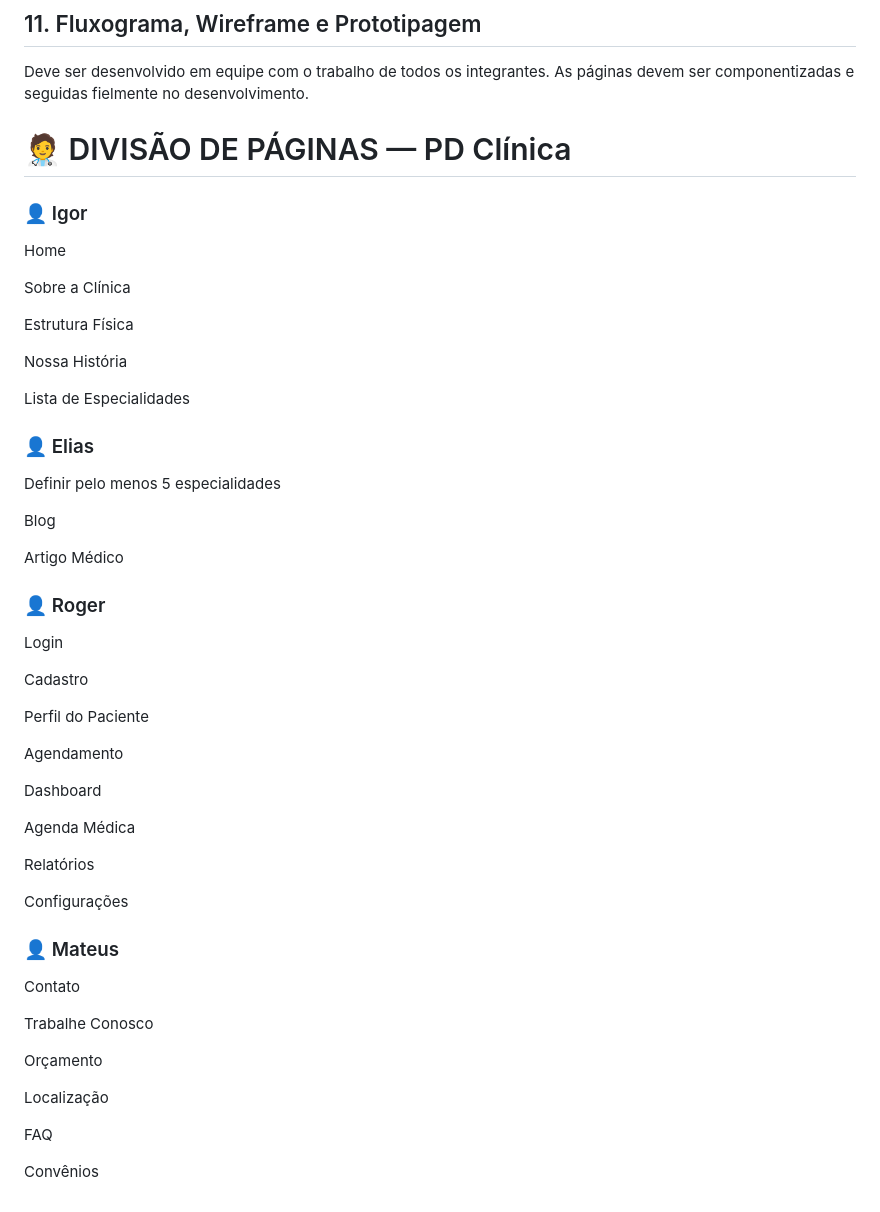
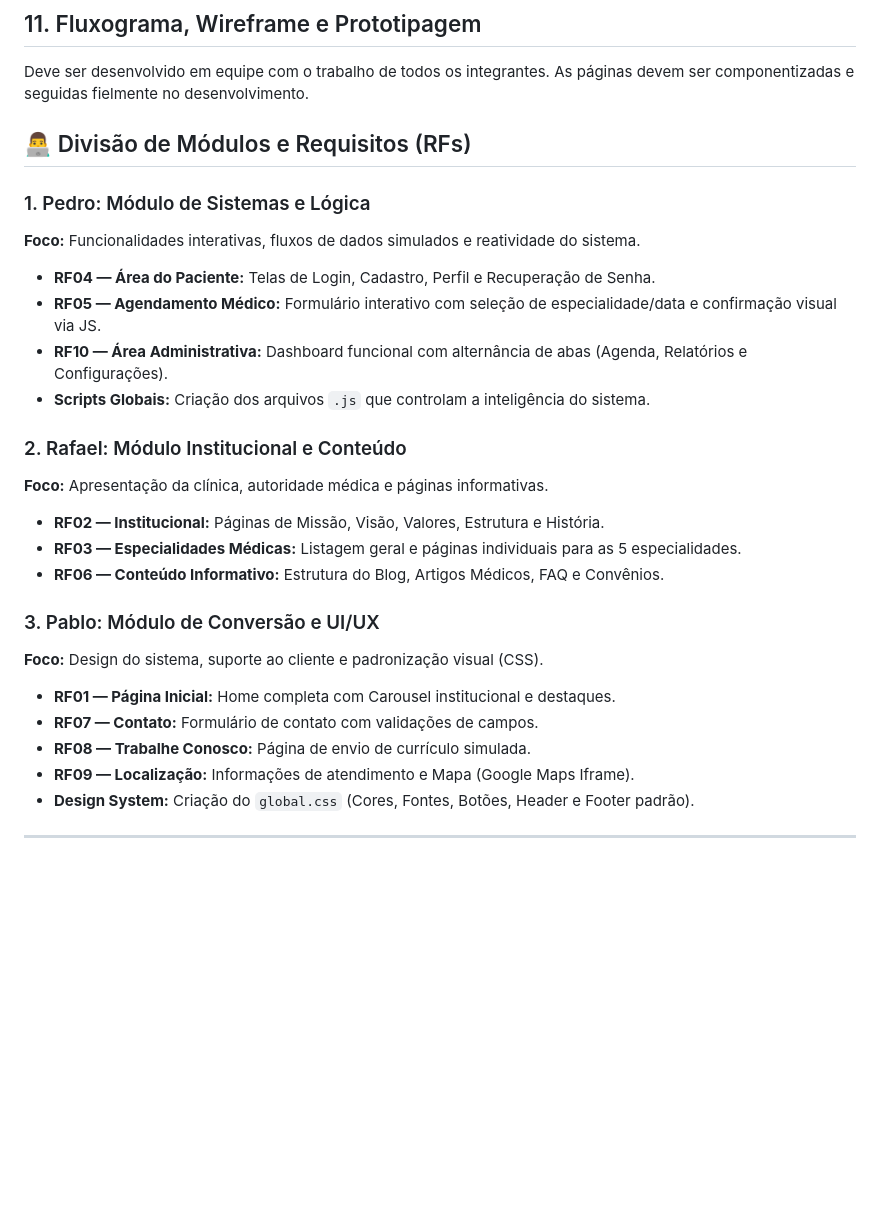
Before and after one commit to RafaelNeubaner/Pd-Clinica, a Markdown page: readme.md, the part around the change. GitHub-like rendering; blank space fills up the shorter version.

Commit message:
divisao atualizada

```diff
--- a/readme.md
+++ b/readme.md
@@ -219,56 +219,28 @@ Desktop	≥ 992px	Layout completo
 ## 11. Fluxograma, Wireframe e Prototipagem
 Deve ser desenvolvido em equipe com o trabalho de todos os integrantes. As páginas devem ser componentizadas e seguidas fielmente no desenvolvimento.
 
-# 🧑‍⚕️ DIVISÃO DE PÁGINAS — PD Clínica
 
-### 👤 Igor
+## 👨‍💻 Divisão de Módulos e Requisitos (RFs)
 
-Home
+### 1. Pedro: Módulo de Sistemas e Lógica
+**Foco:** Funcionalidades interativas, fluxos de dados simulados e reatividade do sistema.
+* **RF04 — Área do Paciente:** Telas de Login, Cadastro, Perfil e Recuperação de Senha.
+* **RF05 — Agendamento Médico:** Formulário interativo com seleção de especialidade/data e confirmação visual via JS.
+* **RF10 — Área Administrativa:** Dashboard funcional com alternância de abas (Agenda, Relatórios e Configurações).
+* **Scripts Globais:** Criação dos arquivos `.js` que controlam a inteligência do sistema.
 
-Sobre a Clínica
+### 2. Rafael: Módulo Institucional e Conteúdo
+**Foco:** Apresentação da clínica, autoridade médica e páginas informativas.
+* **RF02 — Institucional:** Páginas de Missão, Visão, Valores, Estrutura e História.
+* **RF03 — Especialidades Médicas:** Listagem geral e páginas individuais para as 5 especialidades.
+* **RF06 — Conteúdo Informativo:** Estrutura do Blog, Artigos Médicos, FAQ e Convênios.
 
-Estrutura Física
 
-Nossa História
-
-Lista de Especialidades
-
-### 👤 Elias
-
-Definir pelo menos 5 especialidades
-
-Blog
-
-Artigo Médico
-
-### 👤 Roger
-
-Login
-
-Cadastro
-
-Perfil do Paciente
-
-Agendamento
-
-Dashboard
-
-Agenda Médica
-
-Relatórios
-
-Configurações
-
-### 👤 Mateus
-
-Contato
-
-Trabalhe Conosco
-
-Orçamento
-
-Localização
-
-FAQ
-
-Convênios
+### 3. Pablo: Módulo de Conversão e UI/UX
+**Foco:** Design do sistema, suporte ao cliente e padronização visual (CSS).
+* **RF01 — Página Inicial:** Home completa com Carousel institucional e destaques.
+* **RF07 — Contato:** Formulário de contato com validações de campos.
+* **RF08 — Trabalhe Conosco:** Página de envio de currículo simulada.
+* **RF09 — Localização:** Informações de atendimento e Mapa (Google Maps Iframe).
+* **Design System:** Criação do `global.css` (Cores, Fontes, Botões, Header e Footer padrão).
+---
```
